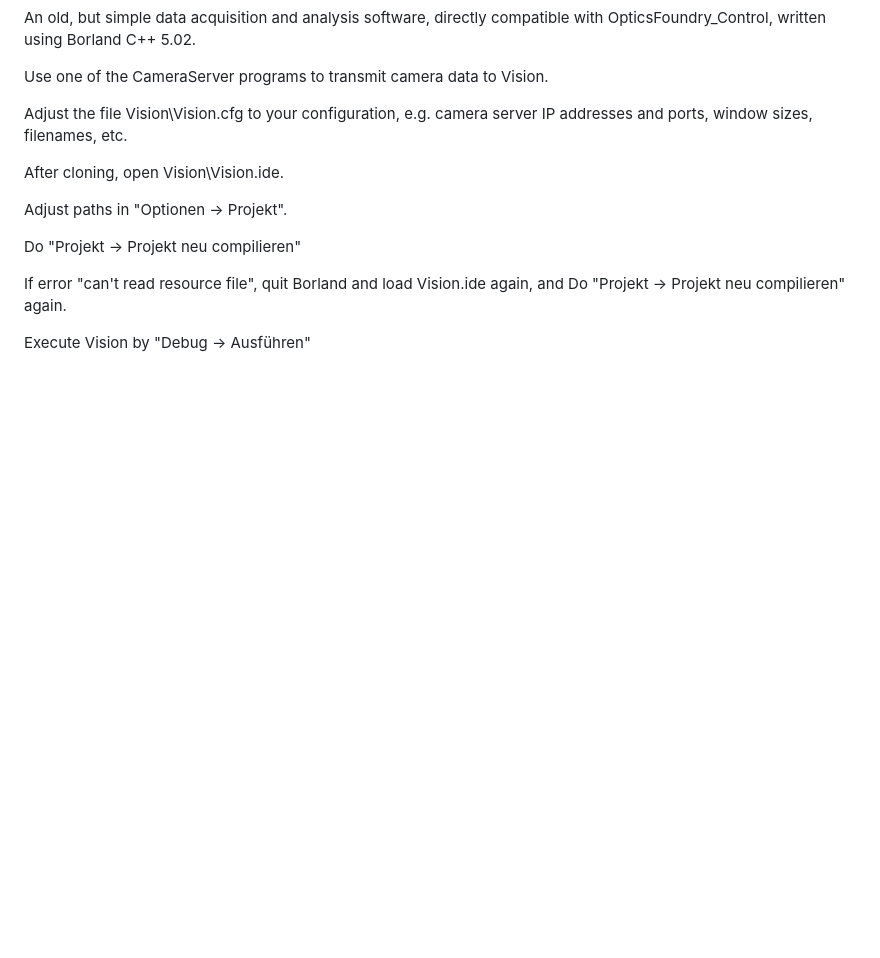
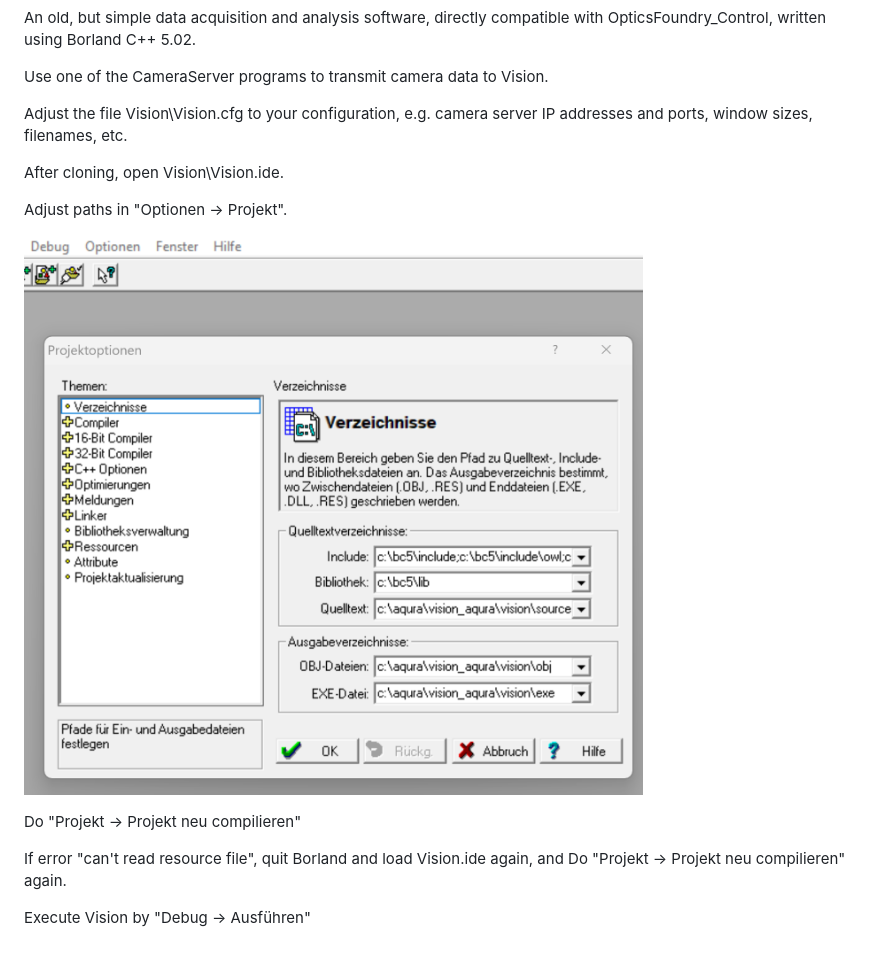
Before and after one commit to opticsfoundry/Vision_AQuRA, a Markdown page: README.md, the part around the change. Rendered like a GitHub page; pictures changed too: Manual/Images/BorlandDirectorySettings.png (added); blank space fills up the shorter version.

Commit message:
manual

```diff
--- a/README.md
+++ b/README.md
@@ -16,6 +16,8 @@ After cloning, open Vision\Vision.ide.
 
 Adjust paths in "Optionen -> Projekt".
 
+![Borland path selector](Manual/Images/BorlandDirectorySettings.png)
+
 Do "Projekt -> Projekt neu compilieren"
 
 If error "can't read resource file", quit Borland and load Vision.ide again, and Do "Projekt -> Projekt neu compilieren" again.
```
